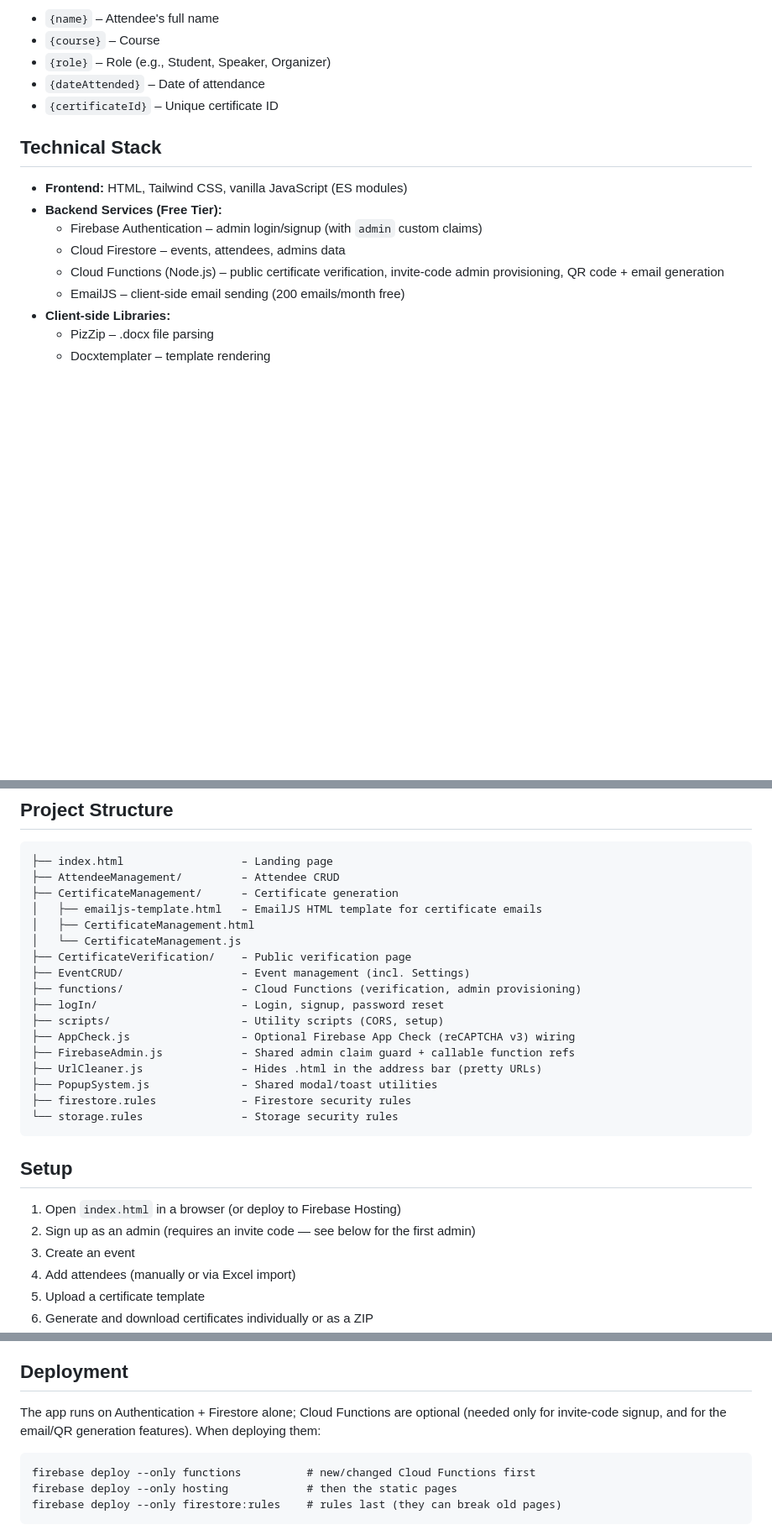
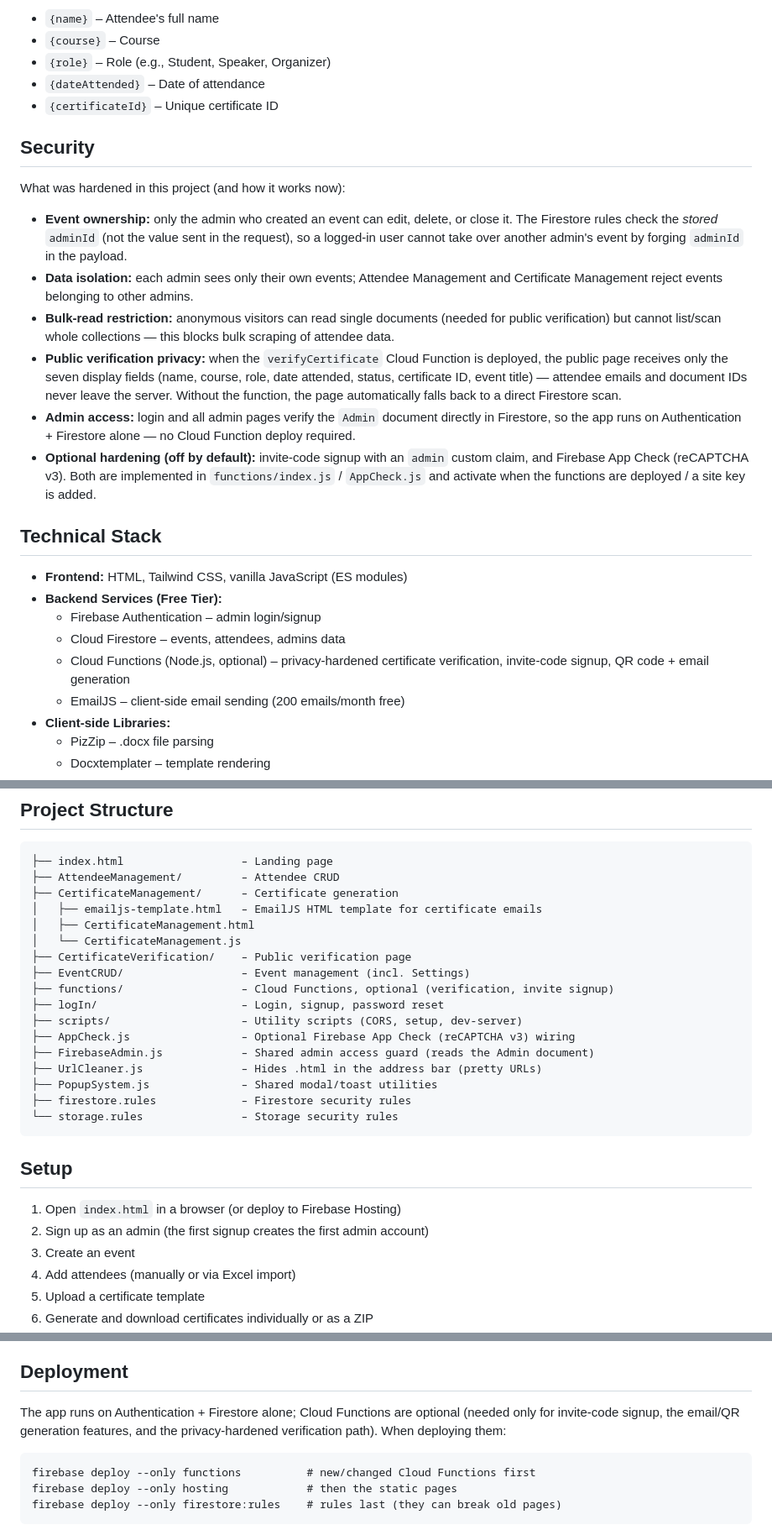
Before and after one commit to KenyIzConfused/CertificateVerificationSystem, a Markdown page: README.md, 3 parts joined by grey strips. Shown at 84% size. Rendered like a GitHub page; blank space fills up the shorter version.

Commit message:
Updated Read Me
For future development progress, ive updated the read me

````diff
--- a/README.md
+++ b/README.md
@@ -74,12 +74,21 @@ Use these placeholders in your .docx template:
 - `{dateAttended}` – Date of attendance
 - `{certificateId}` – Unique certificate ID
 
+## Security
+What was hardened in this project (and how it works now):
+- **Event ownership:** only the admin who created an event can edit, delete, or close it. The Firestore rules check the *stored* `adminId` (not the value sent in the request), so a logged-in user cannot take over another admin's event by forging `adminId` in the payload.
+- **Data isolation:** each admin sees only their own events; Attendee Management and Certificate Management reject events belonging to other admins.
+- **Bulk-read restriction:** anonymous visitors can read single documents (needed for public verification) but cannot list/scan whole collections — this blocks bulk scraping of attendee data.
+- **Public verification privacy:** when the `verifyCertificate` Cloud Function is deployed, the public page receives only the seven display fields (name, course, role, date attended, status, certificate ID, event title) — attendee emails and document IDs never leave the server. Without the function, the page automatically falls back to a direct Firestore scan.
+- **Admin access:** login and all admin pages verify the `Admin` document directly in Firestore, so the app runs on Authentication + Firestore alone — no Cloud Function deploy required.
+- **Optional hardening (off by default):** invite-code signup with an `admin` custom claim, and Firebase App Check (reCAPTCHA v3). Both are implemented in `functions/index.js` / `AppCheck.js` and activate when the functions are deployed / a site key is added.
+
 ## Technical Stack
 - **Frontend:** HTML, Tailwind CSS, vanilla JavaScript (ES modules)
 - **Backend Services (Free Tier):**
-  - Firebase Authentication – admin login/signup (with `admin` custom claims)
+  - Firebase Authentication – admin login/signup
   - Cloud Firestore – events, attendees, admins data
-  - Cloud Functions (Node.js) – public certificate verification, invite-code admin provisioning, QR code + email generation
+  - Cloud Functions (Node.js, optional) – privacy-hardened certificate verification, invite-code signup, QR code + email generation
   - EmailJS – client-side email sending (200 emails/month free)
 - **Client-side Libraries:**
   - PizZip – .docx file parsing
@@ -99,11 +108,11 @@ Use these placeholders in your .docx template:
 │   └── CertificateManagement.js
 ├── CertificateVerification/    – Public verification page
 ├── EventCRUD/                  – Event management (incl. Settings)
-├── functions/                  – Cloud Functions (verification, admin provisioning)
+├── functions/                  – Cloud Functions, optional (verification, invite signup)
 ├── logIn/                      – Login, signup, password reset
-├── scripts/                    – Utility scripts (CORS, setup)
+├── scripts/                    – Utility scripts (CORS, setup, dev-server)
 ├── AppCheck.js                 – Optional Firebase App Check (reCAPTCHA v3) wiring
-├── FirebaseAdmin.js            – Shared admin claim guard + callable function refs
+├── FirebaseAdmin.js            – Shared admin access guard (reads the Admin document)
 ├── UrlCleaner.js               – Hides .html in the address bar (pretty URLs)
 ├── PopupSystem.js              – Shared modal/toast utilities
 ├── firestore.rules             – Firestore security rules
@@ -112,7 +121,7 @@ Use these placeholders in your .docx template:
 
 ## Setup
 1. Open `index.html` in a browser (or deploy to Firebase Hosting)
-2. Sign up as an admin (requires an invite code — see below for the first admin)
+2. Sign up as an admin (the first signup creates the first admin account)
 3. Create an event
 4. Add attendees (manually or via Excel import)
 5. Upload a certificate template
@@ -132,7 +141,7 @@ Two options:
 - **`python -m http.server` / VS Code Live Server:** works, but only the `.html` links resolve (no rewrites), so the address bar shows `.html` paths.
 
 ## Deployment
-The app runs on Authentication + Firestore alone; Cloud Functions are optional (needed only for invite-code signup, and for the email/QR generation features). When deploying them:
+The app runs on Authentication + Firestore alone; Cloud Functions are optional (needed only for invite-code signup, the email/QR generation features, and the privacy-hardened verification path). When deploying them:
 ```
 firebase deploy --only functions          # new/changed Cloud Functions first
 firebase deploy --only hosting            # then the static pages
````
